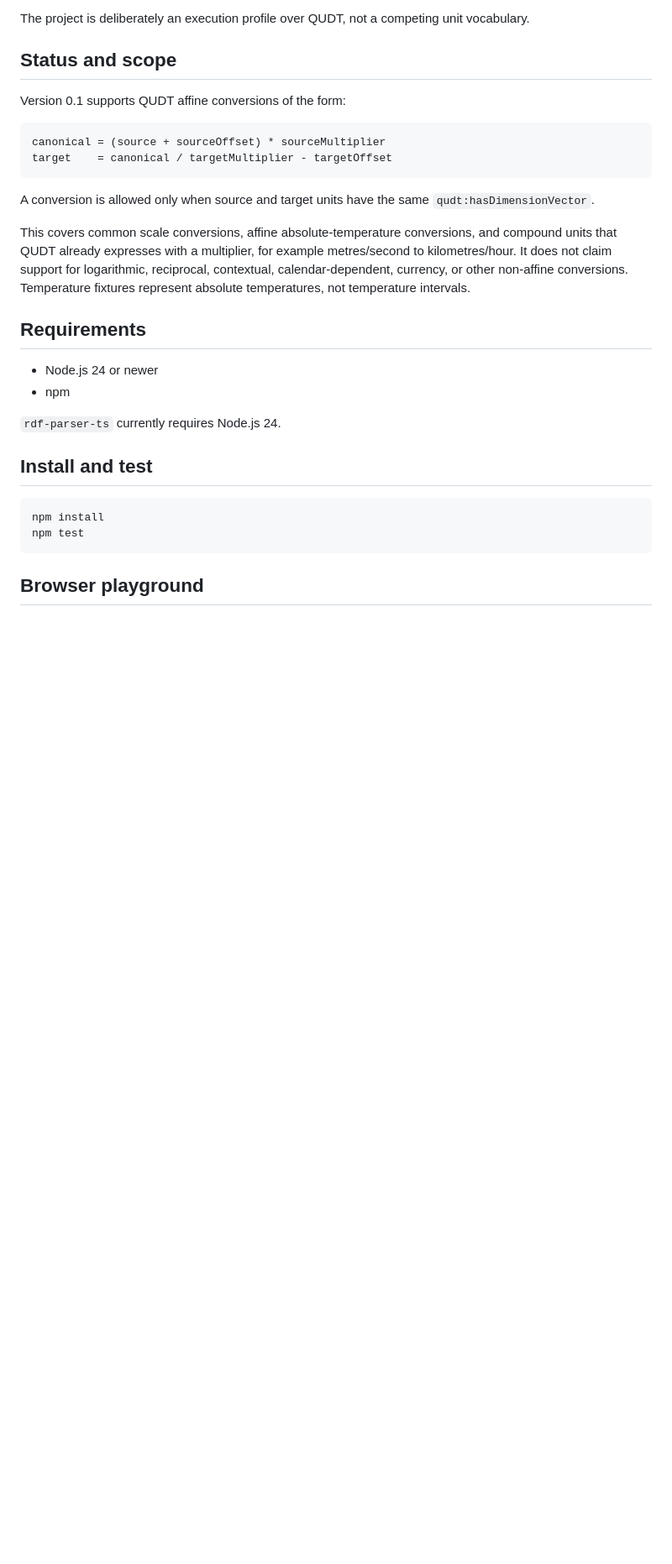
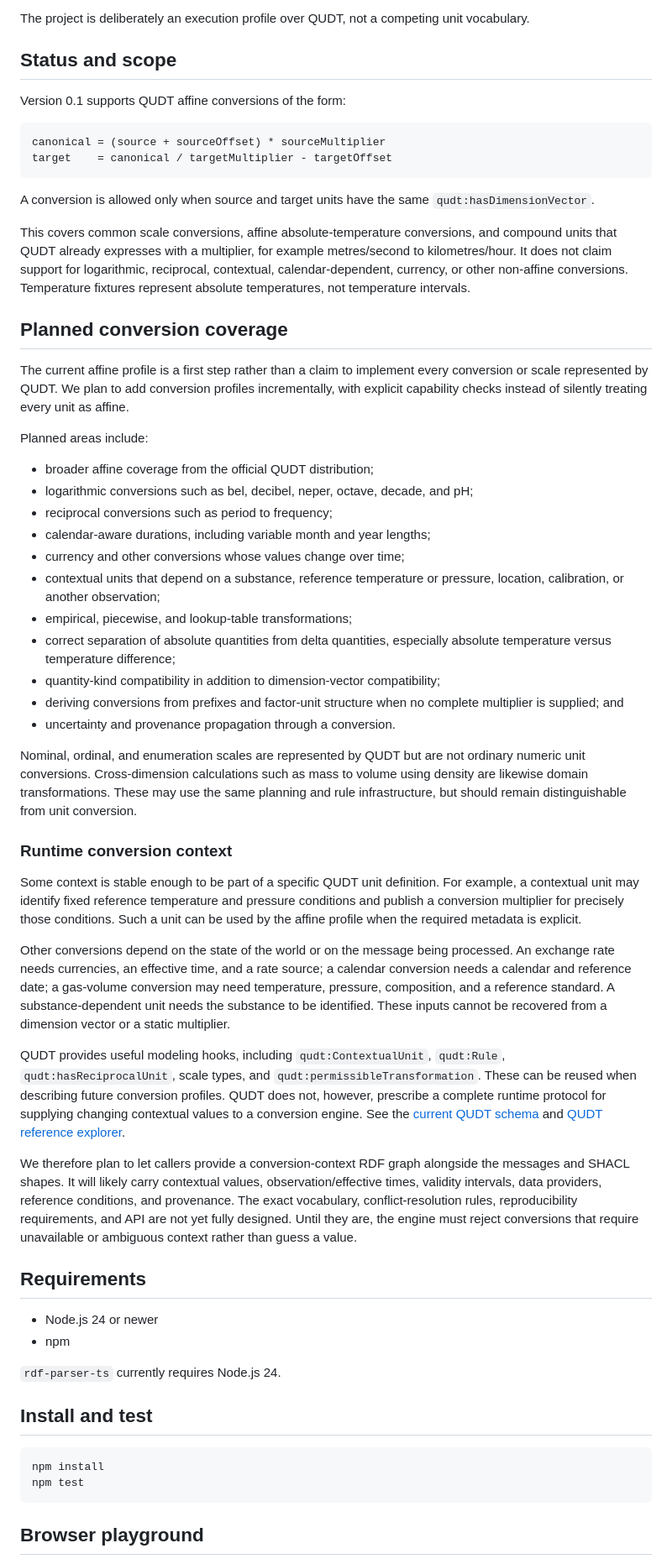
Before and after one commit to pietercolpaert/qudt-message-inference, a Markdown page: README.md, the part around the change. Shown at 84% size. Rendered like a GitHub page; blank space fills up the shorter version.

Commit message:
Next steps

```diff
--- a/README.md
+++ b/README.md
@@ -22,6 +22,62 @@ target    = canonical / targetMultiplier - targetOffset
 A conversion is allowed only when source and target units have the same `qudt:hasDimensionVector`.
 
 This covers common scale conversions, affine absolute-temperature conversions, and compound units that QUDT already expresses with a multiplier, for example metres/second to kilometres/hour. It does not claim support for logarithmic, reciprocal, contextual, calendar-dependent, currency, or other non-affine conversions. Temperature fixtures represent absolute temperatures, not temperature intervals.
+
+## Planned conversion coverage
+
+The current affine profile is a first step rather than a claim to implement every
+conversion or scale represented by QUDT. We plan to add conversion profiles incrementally,
+with explicit capability checks instead of silently treating every unit as affine.
+
+Planned areas include:
+
+- broader affine coverage from the official QUDT distribution;
+- logarithmic conversions such as bel, decibel, neper, octave, decade, and pH;
+- reciprocal conversions such as period to frequency;
+- calendar-aware durations, including variable month and year lengths;
+- currency and other conversions whose values change over time;
+- contextual units that depend on a substance, reference temperature or pressure,
+  location, calibration, or another observation;
+- empirical, piecewise, and lookup-table transformations;
+- correct separation of absolute quantities from delta quantities, especially
+  absolute temperature versus temperature difference;
+- quantity-kind compatibility in addition to dimension-vector compatibility;
+- deriving conversions from prefixes and factor-unit structure when no complete
+  multiplier is supplied; and
+- uncertainty and provenance propagation through a conversion.
+
+Nominal, ordinal, and enumeration scales are represented by QUDT but are not ordinary
+numeric unit conversions. Cross-dimension calculations such as mass to volume using
+density are likewise domain transformations. These may use the same planning and rule
+infrastructure, but should remain distinguishable from unit conversion.
+
+### Runtime conversion context
+
+Some context is stable enough to be part of a specific QUDT unit definition. For example,
+a contextual unit may identify fixed reference temperature and pressure conditions and
+publish a conversion multiplier for precisely those conditions. Such a unit can be used by
+the affine profile when the required metadata is explicit.
+
+Other conversions depend on the state of the world or on the message being processed. An
+exchange rate needs currencies, an effective time, and a rate source; a calendar conversion
+needs a calendar and reference date; a gas-volume conversion may need temperature,
+pressure, composition, and a reference standard. A substance-dependent unit needs the
+substance to be identified. These inputs cannot be recovered from a dimension vector or a
+static multiplier.
+
+QUDT provides useful modeling hooks, including `qudt:ContextualUnit`, `qudt:Rule`,
+`qudt:hasReciprocalUnit`, scale types, and `qudt:permissibleTransformation`. These can be
+reused when describing future conversion profiles. QUDT does not, however, prescribe a
+complete runtime protocol for supplying changing contextual values to a conversion engine.
+See the [current QUDT schema](https://www.qudt.org/doc/DOC_SCHEMA-QUDT.html) and
+[QUDT reference explorer](https://qudt.org/tools/qudt-reference-explorer/).
+
+We therefore plan to let callers provide a conversion-context RDF graph alongside the
+messages and SHACL shapes. It will likely carry contextual values, observation/effective
+times, validity intervals, data providers, reference conditions, and provenance. The exact
+vocabulary, conflict-resolution rules, reproducibility requirements, and API are not yet
+fully designed. Until they are, the engine must reject conversions that require unavailable
+or ambiguous context rather than guess a value.
 
 ## Requirements
 
```
